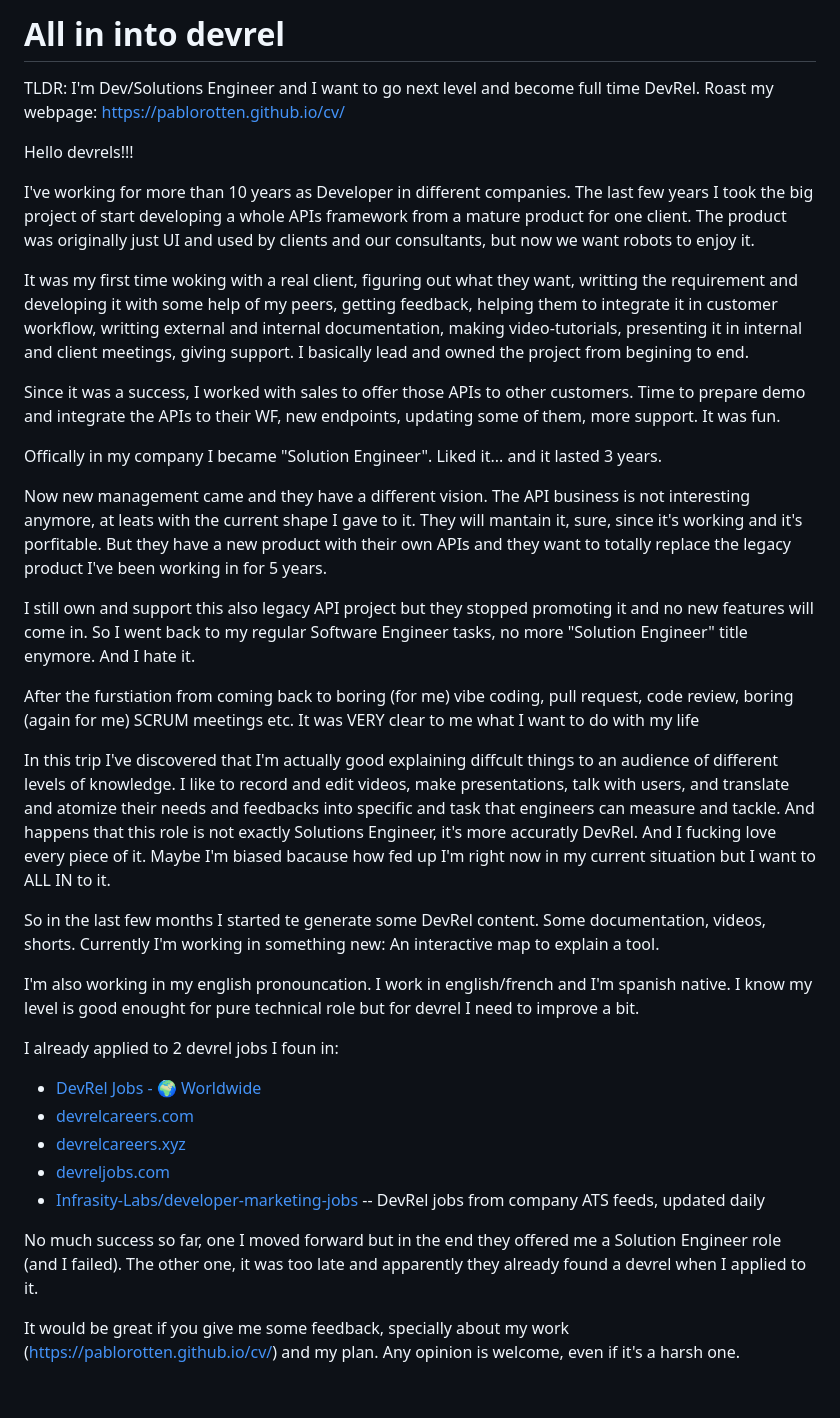
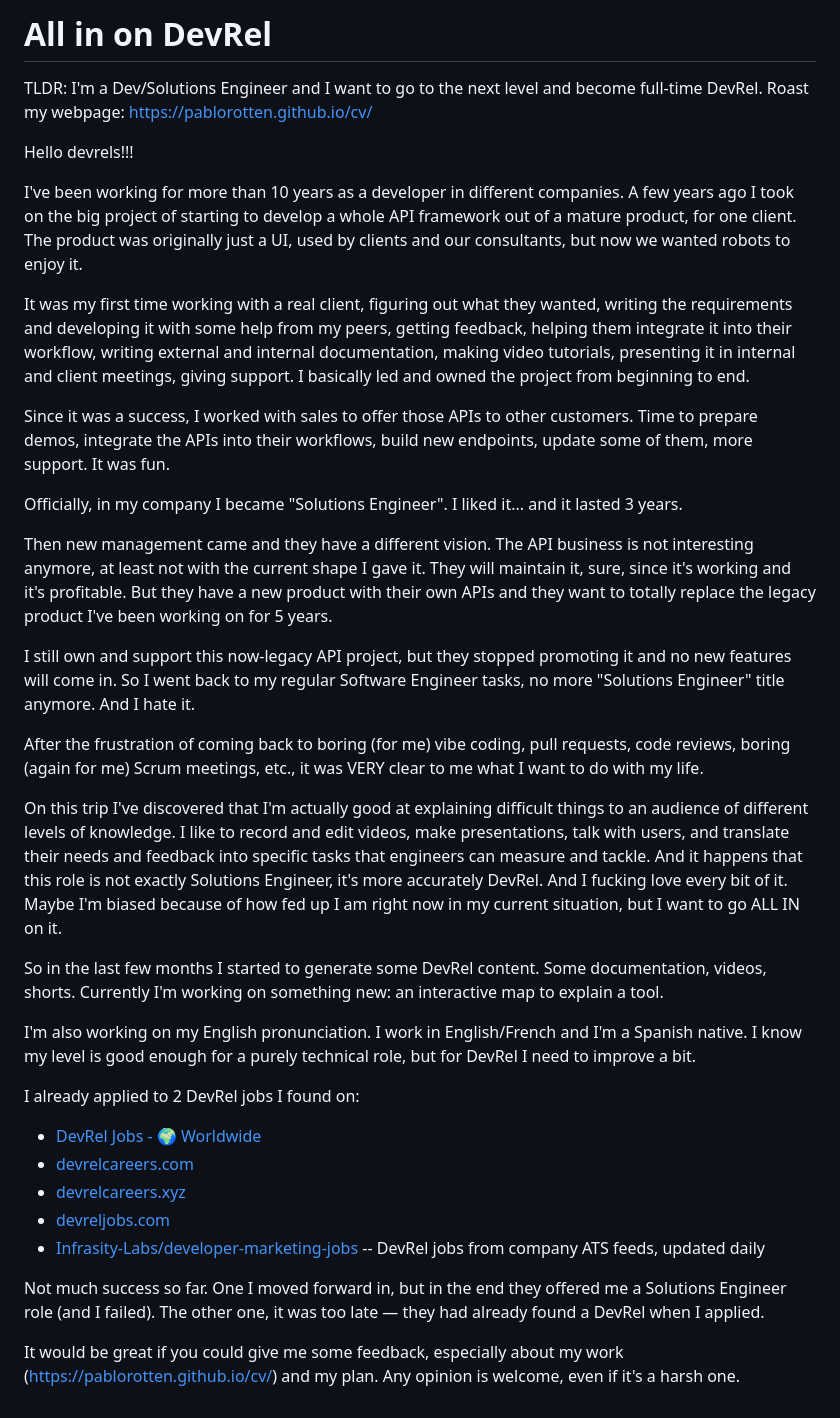
Before and after one commit to pablorotten/cv, a Markdown page: Reddit/reddit - introduction.md, the part around the change. GitHub-like rendering.

Commit message:
1st correction

```diff
--- a/Reddit/reddit - introduction.md
+++ b/Reddit/reddit - introduction.md
@@ -1,30 +1,30 @@
-# All in into devrel
+# All in on DevRel
 
-TLDR: I'm Dev/Solutions Engineer and I want to go next level and become full time DevRel. Roast my webpage: https://pablorotten.github.io/cv/
+TLDR: I'm a Dev/Solutions Engineer and I want to go to the next level and become full-time DevRel. Roast my webpage: https://pablorotten.github.io/cv/
 
 Hello devrels!!!
 
-I've working for more than 10 years as Developer in different companies. The last few years I took the big project of start developing a whole APIs framework from a mature product for one client. The product was originally just UI and used by clients and our consultants, but now we want robots to enjoy it.
+I've been working for more than 10 years as a developer in different companies. A few years ago I took on the big project of starting to develop a whole API framework out of a mature product, for one client. The product was originally just a UI, used by clients and our consultants, but now we wanted robots to enjoy it.
 
-It was my first time woking with a real client, figuring out what they want, writting the requirement and developing it with some help of my peers, getting feedback, helping them to integrate it in customer workflow, writting external and internal documentation, making video-tutorials, presenting it in internal and client meetings, giving support. I basically lead and owned the project from begining to end.
+It was my first time working with a real client, figuring out what they wanted, writing the requirements and developing it with some help from my peers, getting feedback, helping them integrate it into their workflow, writing external and internal documentation, making video tutorials, presenting it in internal and client meetings, giving support. I basically led and owned the project from beginning to end.
 
-Since it was a success, I worked with sales to offer those APIs to other customers. Time to prepare demo and integrate the APIs to their WF, new endpoints, updating some of them, more support. It was fun.
+Since it was a success, I worked with sales to offer those APIs to other customers. Time to prepare demos, integrate the APIs into their workflows, build new endpoints, update some of them, more support. It was fun.
 
-Offically in my company I became "Solution Engineer". Liked it... and it lasted 3 years.
+Officially, in my company I became "Solutions Engineer". I liked it... and it lasted 3 years.
 
-Now new management came and they have a different vision. The API business is not interesting anymore, at leats with the current shape I gave to it. They will mantain it, sure, since it's working and it's porfitable. But they have a new product with their own APIs and they want to totally replace the legacy product I've been working in for 5 years.
+Then new management came and they have a different vision. The API business is not interesting anymore, at least not with the current shape I gave it. They will maintain it, sure, since it's working and it's profitable. But they have a new product with their own APIs and they want to totally replace the legacy product I've been working on for 5 years.
 
-I still own and support this also legacy API project but they stopped promoting it and no new features will come in. So I went back to my regular Software Engineer tasks, no more "Solution Engineer" title enymore. And I hate it.
+I still own and support this now-legacy API project, but they stopped promoting it and no new features will come in. So I went back to my regular Software Engineer tasks, no more "Solutions Engineer" title anymore. And I hate it.
 
-After the furstiation from coming back to boring (for me) vibe coding, pull request, code review, boring (again for me) SCRUM meetings etc. It was VERY clear to me what I want to do with my life
+After the frustration of coming back to boring (for me) vibe coding, pull requests, code reviews, boring (again for me) Scrum meetings, etc., it was VERY clear to me what I want to do with my life.
 
-In this trip I've discovered that I'm actually good explaining diffcult things to an audience of different levels of knowledge. I like to record and edit videos, make presentations, talk with users, and translate and atomize their needs and feedbacks into specific and task that engineers can measure and tackle. And happens that this role is not exactly Solutions Engineer, it's more accuratly DevRel. And I fucking love every piece of it. Maybe I'm biased bacause how fed up I'm right now in my current situation but I want to ALL IN to it.
+On this trip I've discovered that I'm actually good at explaining difficult things to an audience of different levels of knowledge. I like to record and edit videos, make presentations, talk with users, and translate their needs and feedback into specific tasks that engineers can measure and tackle. And it happens that this role is not exactly Solutions Engineer, it's more accurately DevRel. And I fucking love every bit of it. Maybe I'm biased because of how fed up I am right now in my current situation, but I want to go ALL IN on it.
 
-So in the last few months I started te generate some DevRel content. Some documentation, videos, shorts. Currently I'm working in something new: An interactive map to explain a tool.
+So in the last few months I started to generate some DevRel content. Some documentation, videos, shorts. Currently I'm working on something new: an interactive map to explain a tool.
 
-I'm also working in my english pronouncation. I work in english/french and I'm spanish native. I know my level is good enought for pure technical role but for devrel I need to improve a bit.
+I'm also working on my English pronunciation. I work in English/French and I'm a Spanish native. I know my level is good enough for a purely technical role, but for DevRel I need to improve a bit.
 
-I already applied to 2 devrel jobs I foun in:
+I already applied to 2 DevRel jobs I found on:
 
 - [DevRel Jobs - 🌍 Worldwide](https://www.linkedin.com/jobs/search/?geoId=92000000&keywords=%22Developer%20Advocate%22%20OR%20%22DevRel%22%20OR%20%22Developer%20Evangelist%22%20OR%20%22Developer%20Educator%22%20OR%20%22Technical%20Content%20Engineer%22%20OR%20%22Technical%20Product%20Marketer%22%20OR%20%22Technical%20Community%20Manager%22&refresh=true)
 - [devrelcareers.com](https://devrelcareers.com/)
@@ -33,6 +33,6 @@ I already applied to 2 devrel jobs I foun in:
 - [Infrasity-Labs/developer-marketing-jobs](https://github.com/Infrasity-Labs/developer-marketing-jobs) -- DevRel jobs from company ATS feeds, updated daily
 
 
-No much success so far, one I moved forward but in the end they offered me a Solution Engineer role (and I failed). The other one, it was too late and apparently they already found a devrel when I applied to it.
+Not much success so far. One I moved forward in, but in the end they offered me a Solutions Engineer role (and I failed). The other one, it was too late — they had already found a DevRel when I applied.
 
-It would be great if you give me some feedback, specially about my work (https://pablorotten.github.io/cv/) and my plan. Any opinion is welcome, even if it's a harsh one.
+It would be great if you could give me some feedback, especially about my work (https://pablorotten.github.io/cv/) and my plan. Any opinion is welcome, even if it's a harsh one.
```
